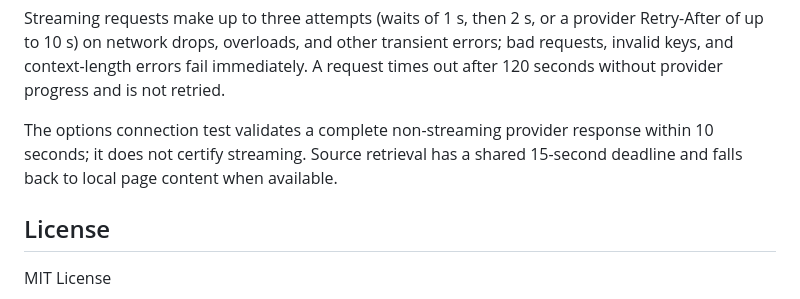
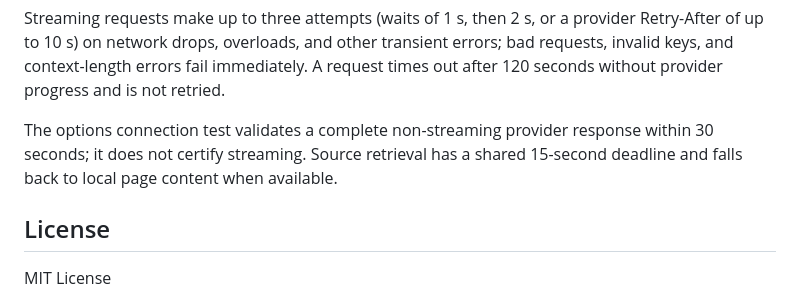
Before and after one commit to luisf371/Chrome-Extensions, a Markdown page: sSummarizer/README.md, the part around the change. Rendered like a GitHub page.

Commit message:
docs(sSummarizer): match the README connection-test timeout to the code
The options connection test waits 30 seconds since 23d84d0; the README
still said 10.

```diff
--- a/sSummarizer/README.md
+++ b/sSummarizer/README.md
@@ -89,7 +89,7 @@ These tests use Node built-ins with synthetic requests and browser boundaries. T
 
 Streaming requests make up to three attempts (waits of 1 s, then 2 s, or a provider Retry-After of up to 10 s) on network drops, overloads, and other transient errors; bad requests, invalid keys, and context-length errors fail immediately. A request times out after 120 seconds without provider progress and is not retried.
 
-The options connection test validates a complete non-streaming provider response within 10 seconds; it does not certify streaming. Source retrieval has a shared 15-second deadline and falls back to local page content when available.
+The options connection test validates a complete non-streaming provider response within 30 seconds; it does not certify streaming. Source retrieval has a shared 15-second deadline and falls back to local page content when available.
 
 ## License
 
```
